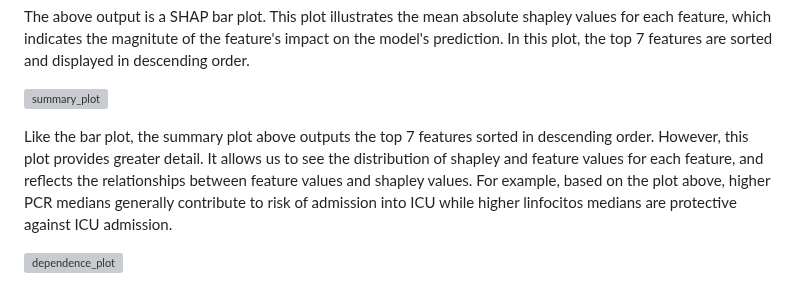
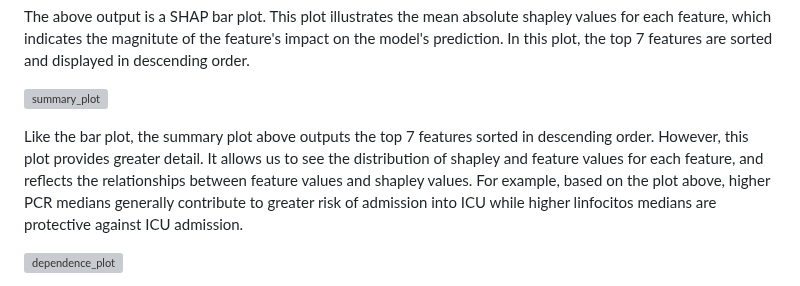
Before and after one commit to isaaclhk/Projects, a Markdown page: Python projects/Covid19 ICU Prediction.md, the part around the change. Drawn GitHub-style; grey boxes are pictures that could not be loaded.

```diff
--- a/Python projects/Covid19 ICU Prediction.md
+++ b/Python projects/Covid19 ICU Prediction.md
@@ -335,7 +335,7 @@ The above output is a SHAP bar plot. This plot illustrates the mean absolute sha
 
 ![summary_plot](https://user-images.githubusercontent.com/71438259/215242147-18c55637-6166-4ae3-b0a8-3506dd9df068.png)
 
-Like the bar plot, the summary plot above outputs the top 7 features sorted in descending order. However, this plot provides greater detail. It allows us to see the distribution of shapley and feature values for each feature, and reflects the relationships between feature values and shapley values. For example, based on the plot above, higher PCR medians generally contribute to risk of admission into ICU while higher linfocitos medians are protective against ICU admission.
+Like the bar plot, the summary plot above outputs the top 7 features sorted in descending order. However, this plot provides greater detail. It allows us to see the distribution of shapley and feature values for each feature, and reflects the relationships between feature values and shapley values. For example, based on the plot above, higher PCR medians generally contribute to greater risk of admission into ICU while higher linfocitos medians are protective against ICU admission.
 
 ![dependence_plot](https://user-images.githubusercontent.com/71438259/215242406-e04ae3fa-f61b-4516-8ed8-f2a4a5987ef1.png)
 
```
